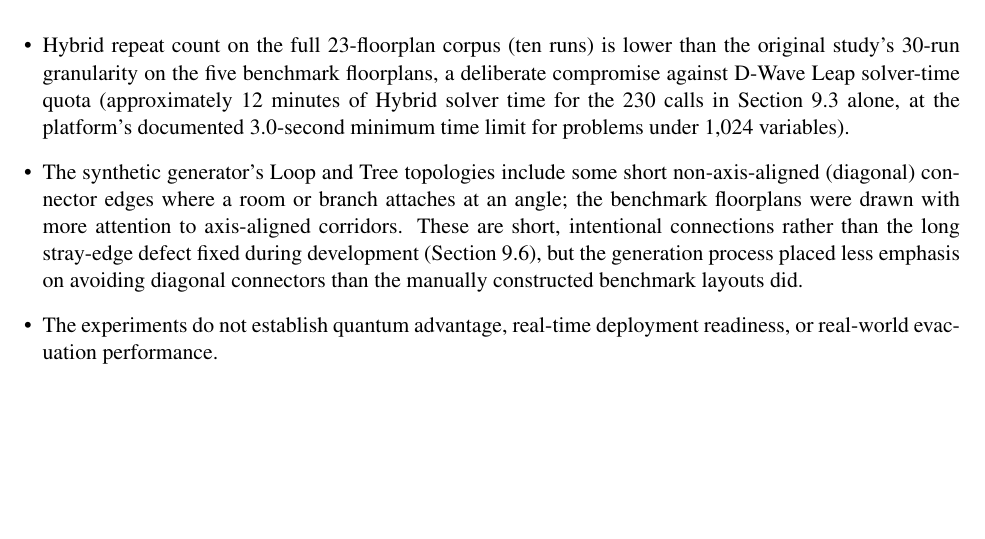
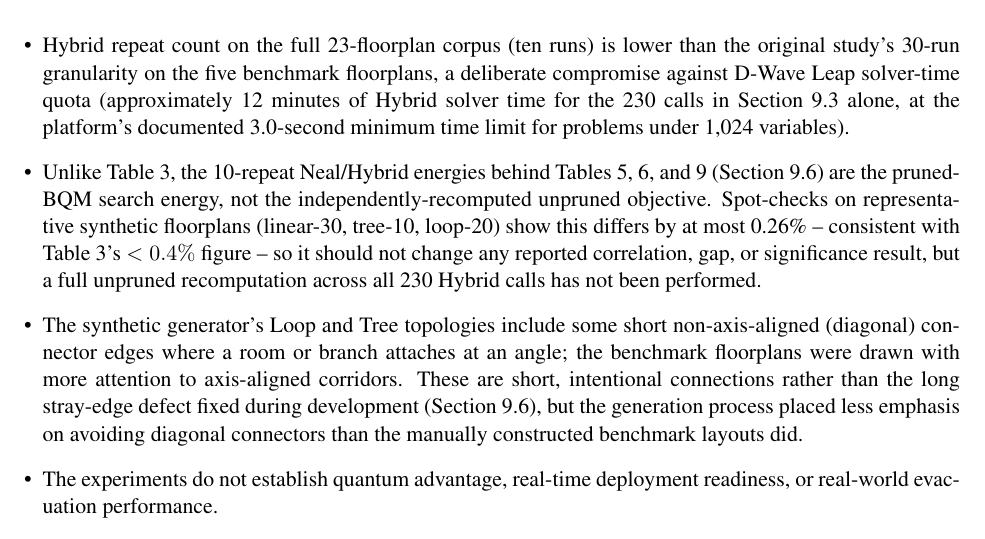
Before and after one commit to RomeroNatalia/evacuation-routes, a LaTeX paper (paper/main.tex): part of page 14 of 19, cut so that both start at the same text, the shorter picture padded with empty space. Compiled offline with pdfLaTeX.

Commit message:
Disclose pruned-vs-unpruned energy in the 10-repeat synthetic corpus data
Table 3 (5 real floorplans) had this bug and was already fixed: it used
the pruned BQM search energy instead of the independently-recomputed
unpruned objective the CP-SAT reference is measured against.

Checked whether the same issue affects the 10-repeat dataset behind
Tables 5/6/9 and Section 9.6's correlation/significance analysis --
it does. best_valid_energy() in neal_budget_scaling_test.py (reused by
run_repeated_comparison.py to build docs/expansion_repeated_comparison_raw.json)
returns the sampler's own pruned energy, same root cause as the Table 3 bug.

Quantified the actual size before deciding what to do about it: ran Neal
fresh (free, local) on three representative synthetic floorplans
(largest/densest, a small tree, a mid-size loop) and compared pruned vs.
unpruned directly. Max difference found: 0.26%, same order of magnitude
as Table 3's <0.4%. Not enough to change any reported correlation, gap,
or significance conclusion.

Given that, a full fix would mean re-running all 230 Hybrid calls in
Section 9.6 for a correction with no expected effect on any conclusion --
not worth the D-Wave quota. Added a Limitations disclosure instead,
with the spot-check numbers as evidence for why it's safe to leave as is.

Co-Authored-By: Claude Sonnet 5 <noreply@anthropic.com>

```diff
--- a/paper/main.tex
+++ b/paper/main.tex
@@ -384,6 +384,7 @@ Retained from the original study: the squared-utilization term is a surrogate co
 \item Each of the 18 synthetic floorplans is a distinct optimization instance: occupancy and capacity are redrawn per seed, which changes the QUBO's congestion coefficients and therefore the actual assignment problem solved and its resulting solver gap, not merely its energy value. The structural predictors in Table~\ref{tab:correlations} (corridor diameter, bridge count, etc.), however, are properties of the navigation graph alone and are identical for both seeds of a given topology/size, so those specific structural comparisons draw on 9 distinct graph configurations, each evaluated under two independently-drawn occupancy/capacity conditions, rather than 18 structurally independent layouts. Reassuringly, this does not appear to be inflating the reported associations: restricting to the 14 structurally-unique instances (five benchmark, nine synthetic) leaves both the corridor-diameter correlation and the corridor-diameter/route-hop-length correlation below unchanged to three decimal places (see next item) -- but $p$-values computed against the full $n=23$ should still be read with the repeated structures in mind.
 \item Corridor diameter and mean route-hop length are correlated with each other ($r=0.801$ across all 23 floorplans; $r=0.801$ also when restricted to the 14 structurally-unique instances) and not yet fully statistically separated; a synthetic sweep varying one independently of the other would sharpen this further.
 \item Hybrid repeat count on the full 23-floorplan corpus (ten runs) is lower than the original study's 30-run granularity on the five benchmark floorplans, a deliberate compromise against D-Wave Leap solver-time quota (approximately 12 minutes of Hybrid solver time for the 230 calls in Section~\ref{sec:significance} alone, at the platform's documented 3.0-second minimum time limit for problems under 1,024 variables).
+\item Unlike Table~\ref{tab:milpgaps}, the 10-repeat Neal/Hybrid energies behind Tables~\ref{tab:correlations}, \ref{tab:synthetic}, and \ref{tab:appendixb2} (Section~\ref{sec:synthetic}) are the pruned-BQM search energy, not the independently-recomputed unpruned objective. Spot-checks on representative synthetic floorplans (linear-30, tree-10, loop-20) show this differs by at most 0.26\% -- consistent with Table~\ref{tab:milpgaps}'s $<0.4\%$ figure -- so it should not change any reported correlation, gap, or significance result, but a full unpruned recomputation across all 230 Hybrid calls has not been performed.
 \item The synthetic generator's Loop and Tree topologies include some short non-axis-aligned (diagonal) connector edges where a room or branch attaches at an angle; the benchmark floorplans were drawn with more attention to axis-aligned corridors. These are short, intentional connections rather than the long stray-edge defect fixed during development (Section~\ref{sec:synthetic}), but the generation process placed less emphasis on avoiding diagonal connectors than the manually constructed benchmark layouts did.
 \item The experiments do not establish quantum advantage, real-time deployment readiness, or real-world evacuation performance.
 \end{itemize}
```
Also changed, not shown: paper/main.pdf.
